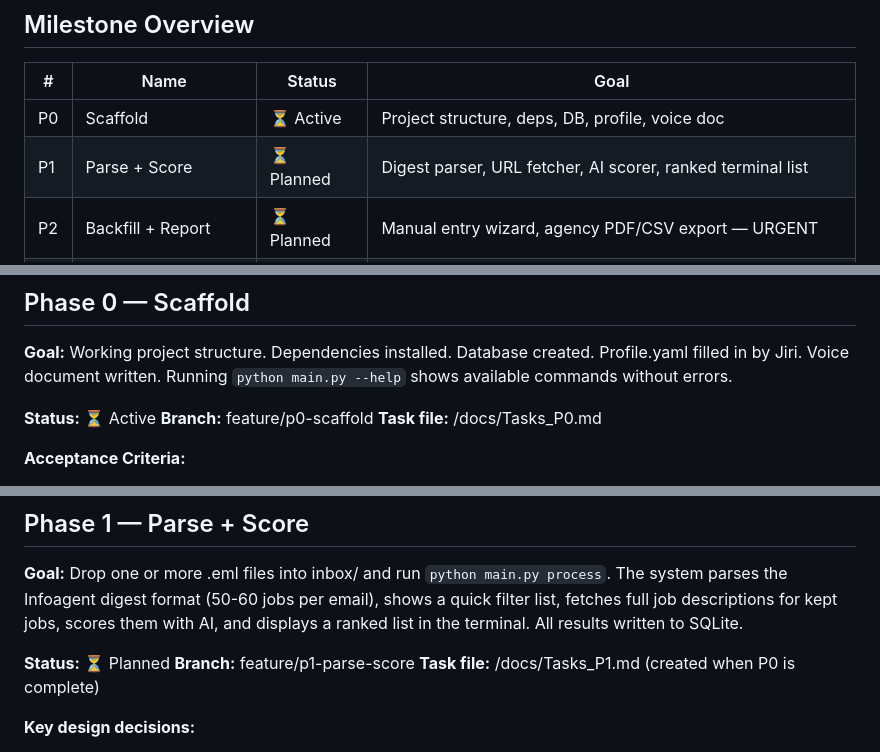
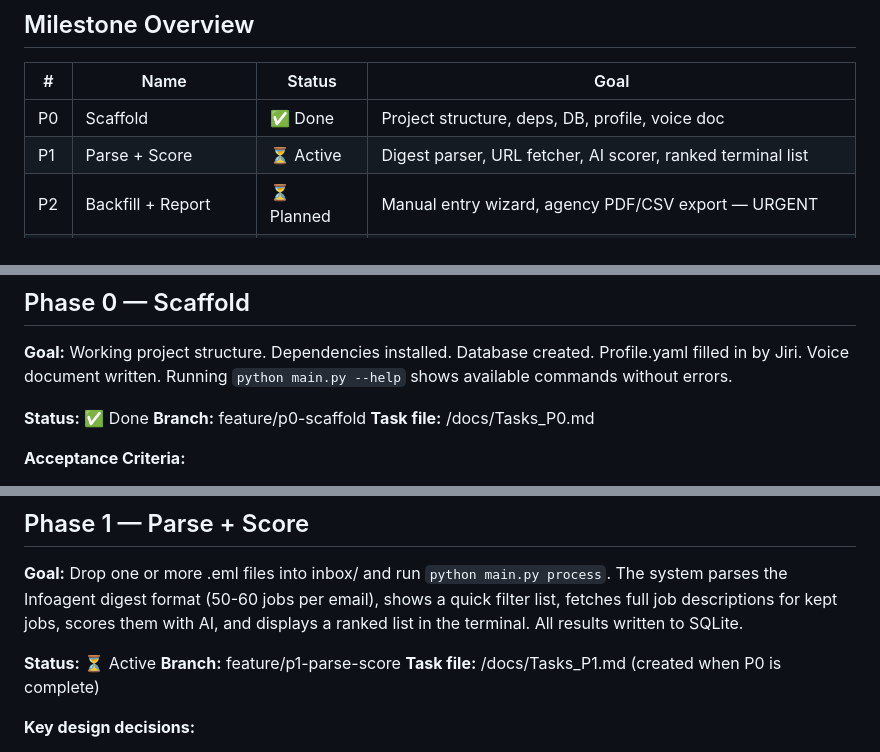
Before and after one commit to jirkalla/JobRadar, a Markdown page: docs/MILESTONES.MD, 3 parts joined by grey strips. GitHub-like rendering.

Commit message:
docs(docs): mark P0 done, set P1 as active in MILESTONES.MD
Co-Authored-By: Claude Sonnet 4.6 <noreply@anthropic.com>

```diff
--- a/docs/MILESTONES.MD
+++ b/docs/MILESTONES.MD
@@ -13,8 +13,8 @@
 
 | # | Name | Status | Goal |
 |---|------|--------|------|
-| P0 | Scaffold | ⏳ Active | Project structure, deps, DB, profile, voice doc |
-| P1 | Parse + Score | ⏳ Planned | Digest parser, URL fetcher, AI scorer, ranked terminal list |
+| P0 | Scaffold | ✅ Done | Project structure, deps, DB, profile, voice doc |
+| P1 | Parse + Score | ⏳ Active | Digest parser, URL fetcher, AI scorer, ranked terminal list |
 | P2 | Backfill + Report | ⏳ Planned | Manual entry wizard, agency PDF/CSV export — URGENT |
 | P3 | Generate Documents | ⏳ Planned | CV tailoring, cover letter, versioned .docx output |
 | P4 | Learning Loop | ⏳ Planned | Ratings feed examples, outcome tracking, quality improvement |
@@ -28,7 +28,7 @@
 Profile.yaml filled in by Jiri. Voice document written. Running `python main.py --help`
 shows available commands without errors.
 
-**Status:** ⏳ Active
+**Status:** ✅ Done
 **Branch:** feature/p0-scaffold
 **Task file:** /docs/Tasks_P0.md
 
@@ -51,7 +51,7 @@ The system parses the Infoagent digest format (50-60 jobs per email), shows a qu
 filter list, fetches full job descriptions for kept jobs, scores them with AI, and
 displays a ranked list in the terminal. All results written to SQLite.
 
-**Status:** ⏳ Planned
+**Status:** ⏳ Active
 **Branch:** feature/p1-parse-score
 **Task file:** /docs/Tasks_P1.md (created when P0 is complete)
 
```
